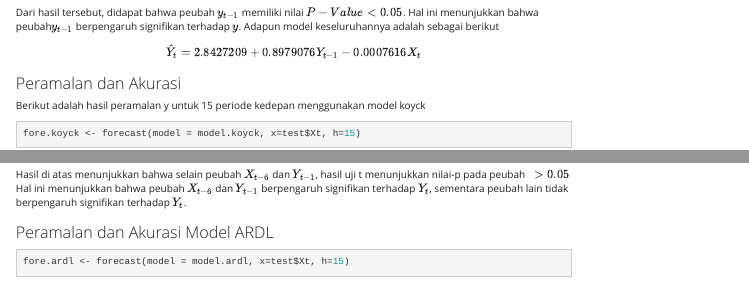
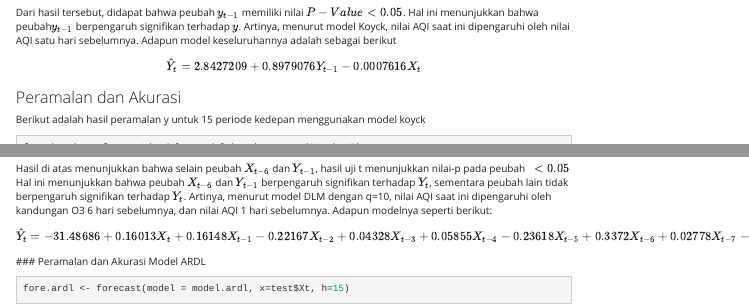
Before and after one commit to divanm/mpdw, an R Markdown document (pertemuan 3/Tugas 3 MPDW.Rmd): the page in a window 1100 px wide, from 2390 px down, and a second part further down, joined at a grey line. Rendered offline with R 4.5, knitr and Pandoc, with nearby package versions; some code elsewhere in the file could not run offline; menus at the side of the page are left out.

Commit message:
Update Tugas 3 MPDW.Rmd

````diff
--- a/pertemuan 3/Tugas 3 MPDW.Rmd
+++ b/pertemuan 3/Tugas 3 MPDW.Rmd
@@ -63,7 +63,7 @@ AIC(model.koyck)
 BIC(model.koyck)
 ```
 
-Dari hasil tersebut, didapat bahwa peubah $y_{t-1}$ memiliki nilai $P-Value<0.05$. Hal ini menunjukkan bahwa peubah$y_{t-1}$ berpengaruh signifikan terhadap $y$. Adapun model keseluruhannya adalah sebagai berikut
+Dari hasil tersebut, didapat bahwa peubah $y_{t-1}$ memiliki nilai $P-Value<0.05$. Hal ini menunjukkan bahwa peubah$y_{t-1}$ berpengaruh signifikan terhadap $y$. Artinya, menurut model Koyck, nilai AQI saat ini dipengaruhi oleh nilai AQI satu hari sebelumnya. Adapun model keseluruhannya adalah sebagai berikut
 
 $$
 \hat{Y_t}=2.8427209+0.8979076Y_{t-1}-0.0007616X_t
@@ -168,5 +168,7 @@ AIC(model.ardl)
 BIC(model.ardl)
 ```
 
-Hasil di atas menunjukkan bahwa selain peubah $X_{t-6}$ dan $Y_{t-1}$, hasil uji t menunjukkan nilai-p pada peubah $\ > 0.05$ Hal ini menunjukkan bahwa peubah $X_{t-6}$ dan $Y_{t-1}$ berpengaruh signifikan terhadap $Y_t$, sementara peubah lain tidak berpengaruh signifikan terhadap $Y_t$.
+Hasil di atas menunjukkan bahwa selain peubah $X_{t-6}$ dan $Y_{t-1}$, hasil uji t menunjukkan nilai-p pada peubah $\ < 0.05$ Hal ini menunjukkan bahwa peubah $X_{t-6}$ dan $Y_{t-1}$ berpengaruh signifikan terhadap $Y_t$, sementara peubah lain tidak berpengaruh signifikan terhadap $Y_t$.
+Artinya, menurut model DLM dengan q=10, nilai AQI saat ini dipengaruhi oleh kandungan O3 6 hari sebelumnya, dan nilai AQI 1 hari sebelumnya.
+Adapun modelnya seperti berikut:
 
````
Also changed, not shown: pertemuan 3/Tugas 3 MPDW.Rmd (1 more changed lines).
